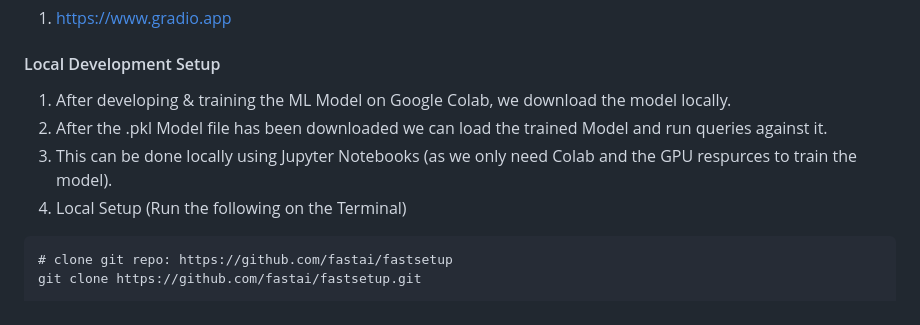
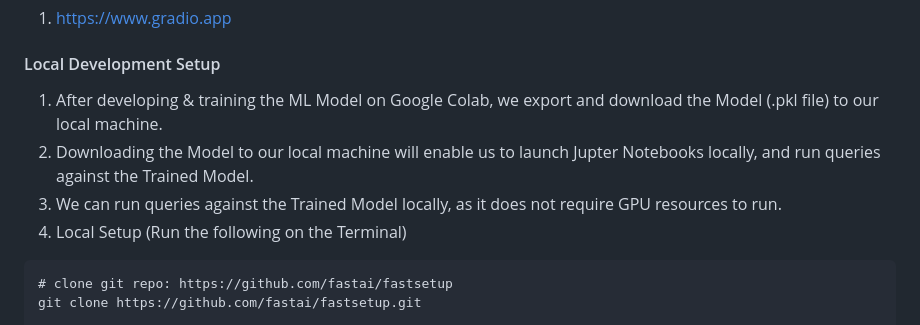
Before and after one commit to srivardhanjalan/animals, a Markdown page: README.md, the part around the change. GitHub-like rendering.

````diff
--- a/README.md
+++ b/README.md
@@ -35,9 +35,9 @@ An App to do Machine Learning Classification on Animals.
 1. https://www.gradio.app
 
 #### Local Development Setup
-1. After developing & training the ML Model on Google Colab, we download the model locally.
-2. After the .pkl Model file has been downloaded we can load the trained Model and run queries against it.
-3. This can be done locally using Jupyter Notebooks (as we only need Colab and the GPU respurces to train the model).
+1. After developing & training the ML Model on Google Colab, we export and download the Model (.pkl file) to our local machine.
+2. Downloading the Model to our local machine will enable us to launch Jupter Notebooks locally, and run queries against the Trained Model.
+3. We can run queries against the Trained Model locally, as it does not require GPU resources to run.
 4. Local Setup (Run the following on the Terminal)
 ```
 # clone git repo: https://github.com/fastai/fastsetup
````
